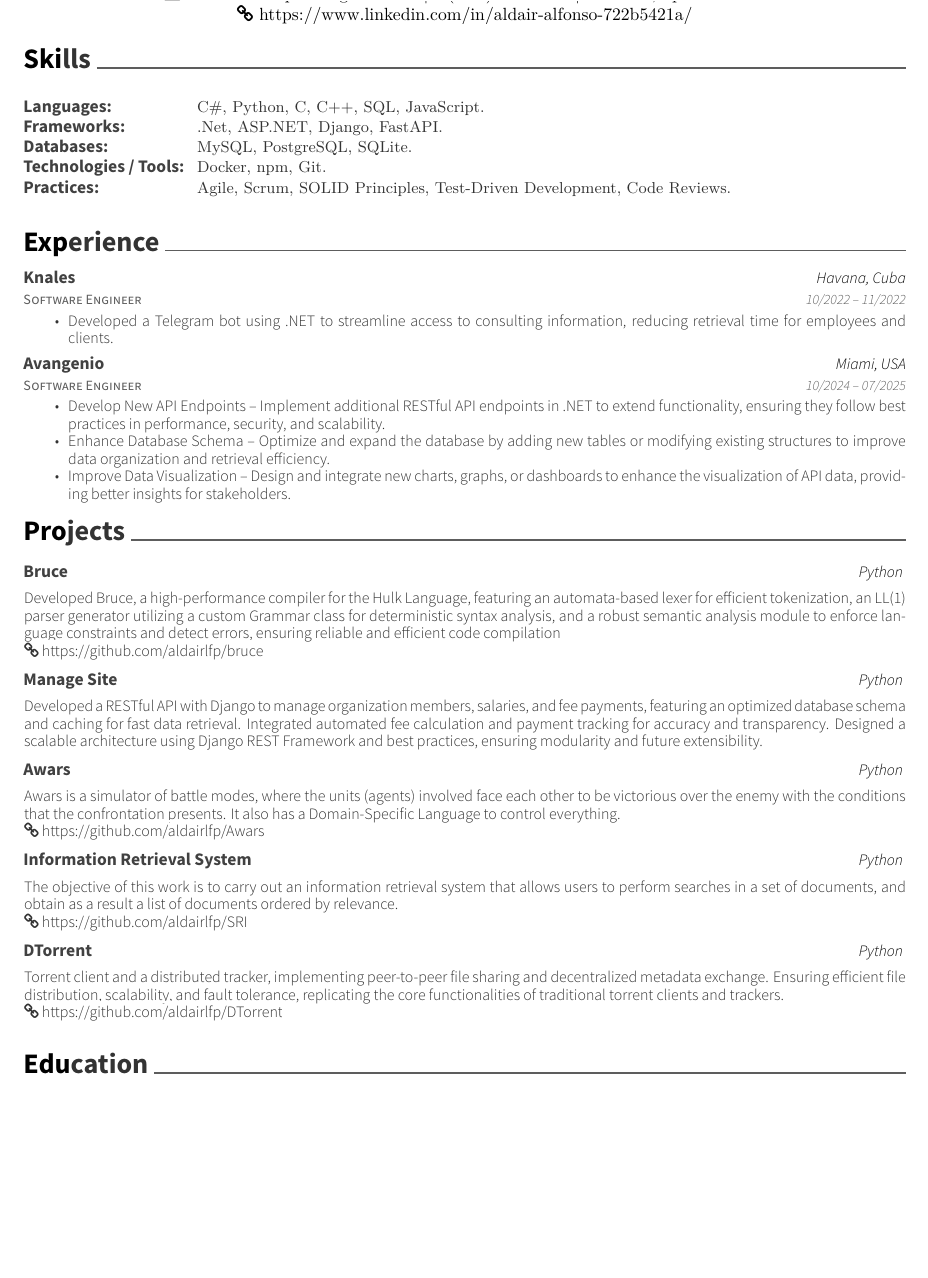
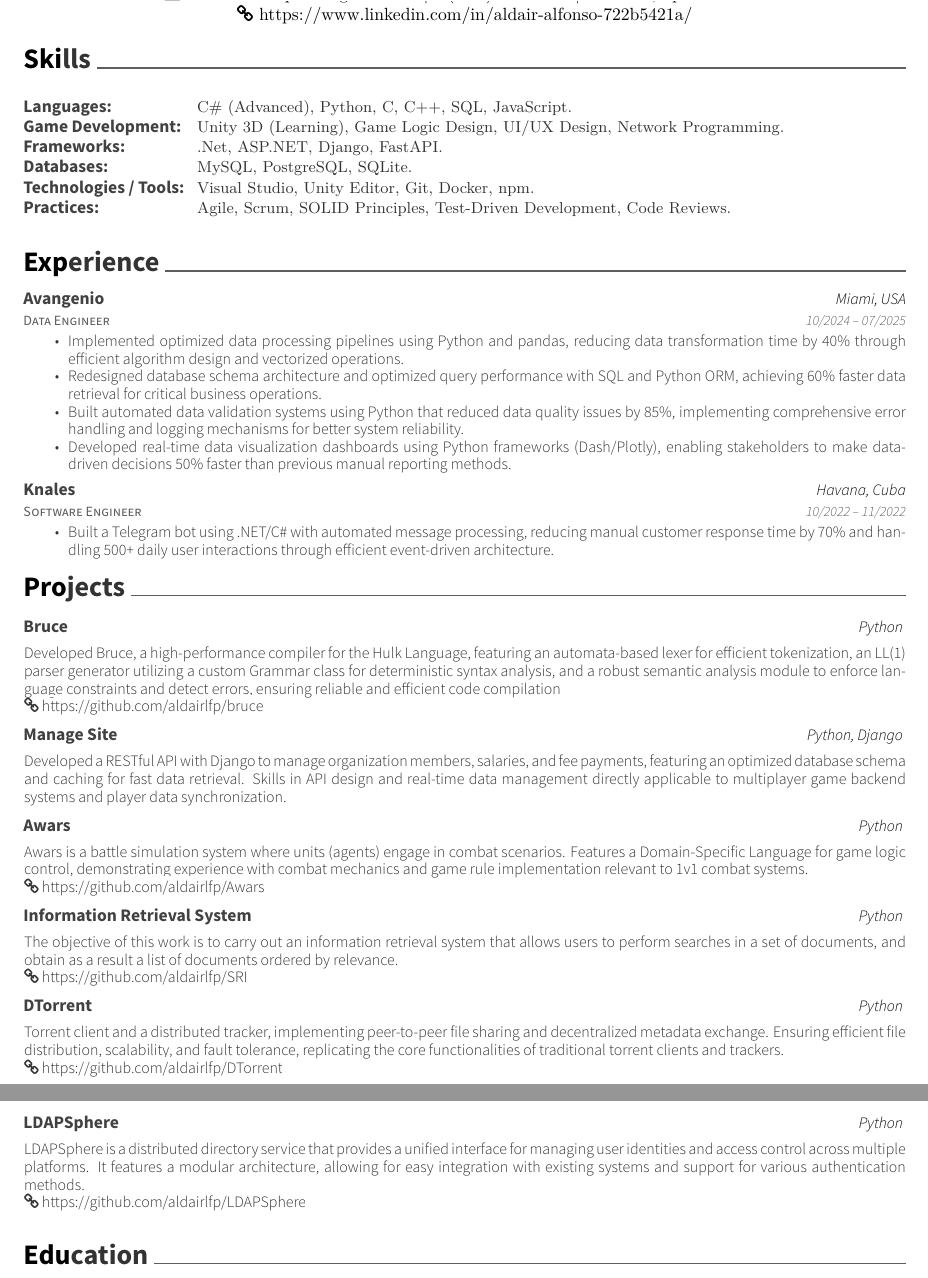
Before and after one commit to aldairlfp/my-resume, a LaTeX CV (resume.tex): part of the page before the commit and two parts of pages 1 and 2 of 2 after it, the two joined at a grey line, cut so that both start at the same text, the shorter picture padded with empty space. Compiled offline with XeLaTeX.

Commit message:
Adapted to unity, first commit

```diff
--- a/resume.tex
+++ b/resume.tex
@@ -58,11 +58,12 @@
 	\cventry
 	{}
 	{\def\arraystretch{1.15}{\begin{tabular}{ l l }
-				Languages:                            & {\skill{ C\#, Python, C, C++, SQL, JavaScript.}}                                  \\
-				Frameworks:                           & {\skill{ .Net, ASP.NET, Django, FastAPI.}}                                        \\
-				Databases:                            & {\skill{ MySQL, PostgreSQL, SQLite.}}                                             \\
-				Technologies / Tools: \hspace{0.05cm} & {\skill{ Docker, npm, Git.}}                                                      \\
-				Practices:                            & {\skill{ Agile, Scrum, SOLID Principles, Test-Driven Development, Code Reviews.}} \\
+				Languages:                            & {\skill{ C\# (Advanced), Python, C, C++, SQL, JavaScript.}}                           \\
+				Game Development:                     & {\skill{ Unity 3D (Learning), Game Logic Design, UI/UX Design, Network Programming.}} \\
+				Frameworks:                           & {\skill{ .Net, ASP.NET, Django, FastAPI.}}                                            \\
+				Databases:                            & {\skill{ MySQL, PostgreSQL, SQLite.}}                                                 \\
+				Technologies / Tools: \hspace{0.05cm} & {\skill{ Visual Studio, Unity Editor, Git, Docker, npm.}}                             \\
+				Practices:                            & {\skill{ Agile, Scrum, SOLID Principles, Test-Driven Development, Code Reviews.}}     \\
 			\end{tabular}}}
 	{}
 	{}
@@ -75,25 +76,26 @@
 \cvsection{Experience}
 \begin{cventries}
 	\cventry
+	{Data Engineer}
+	{Avangenio}
+	{Miami, USA}
+	{10/2024 – 07/2025}
+	{\begin{cvitems}
+			\vspace{0.5mm}
+			\item {Implemented optimized data processing pipelines using Python and pandas, reducing data transformation time by 40\% through efficient algorithm design and vectorized operations.}
+			\item {Redesigned database schema architecture and optimized query performance with SQL and Python ORM, achieving 60\% faster data retrieval for critical business operations.}
+			\item {Built automated data validation systems using Python that reduced data quality issues by 85\%, implementing comprehensive error handling and logging mechanisms for better system reliability.}
+			\item {Developed real-time data visualization dashboards using Python frameworks (Dash/Plotly), enabling stakeholders to make data-driven decisions 50\% faster than previous manual reporting methods.}
+		\end{cvitems}}
+
+	\cventry
 	{Software Engineer}
 	{Knales}
 	{Havana, Cuba}
 	{10/2022 – 11/2022}
 	{\begin{cvitems}
 			\vspace{0.5mm}
-			\item {Developed a Telegram bot using .NET to streamline access to consulting information, reducing retrieval time for employees and clients.}
-		\end{cvitems}}
-
-	\cventry
-	{Software Engineer}
-	{Avangenio}
-	{Miami, USA}
-	{10/2024 – 07/2025}
-	{\begin{cvitems}
-			\vspace{0.5mm}
-			\item {Develop New API Endpoints – Implement additional RESTful API endpoints in .NET to extend functionality, ensuring they follow best practices in performance, security, and scalability.}
-			\item {Enhance Database Schema – Optimize and expand the database by adding new tables or modifying existing structures to improve data organization and retrieval efficiency.}
-			\item {Improve Data Visualization – Design and integrate new charts, graphs, or dashboards to enhance the visualization of API data, providing better insights for stakeholders.}
+			\item {Built a Telegram bot using .NET/C\# with automated message processing, reducing manual customer response time by 70\% and handling 500+ daily user interactions through efficient event-driven architecture.}
 		\end{cvitems}}
 \end{cventries}
 
@@ -117,12 +119,12 @@
 	\cventry
 	{}
 	{Manage Site \vspace{-5mm}}
-	{Python \vspace{-5mm}}
+	{Python, Django \vspace{-5mm}}
 	{}
 	{\begin{cvsectionnormaltext}
 			\item{Developed a RESTful API with Django to manage organization members, salaries, and fee payments, featuring an
-			            optimized database schema and caching for fast data retrieval. Integrated automated fee calculation and payment
-			            tracking for accuracy and transparency. Designed a scalable architecture using Django REST Framework and best practices, ensuring modularity and future extensibility.}
+			            optimized database schema and caching for fast data retrieval. Skills in API design and real-time data management
+			            directly applicable to multiplayer game backend systems and player data synchronization.}
 		\end{cvsectionnormaltext}}
 
 	\vspace{-3mm}
@@ -132,8 +134,8 @@
 	{Python \vspace{-5mm}}
 	{}
 	{\begin{cvsectionnormaltext}
-			\item{Awars is a simulator of battle modes, where the units (agents) involved face each other to be victorious over the enemy
-with the conditions that the confrontation presents. It also has a Domain-Specific Language to control everything.
+			\item{Awars is a battle simulation system where units (agents) engage in combat scenarios. Features a Domain-Specific Language
+			            for game logic control, demonstrating experience with combat mechanics and game rule implementation relevant to 1v1 combat systems.
 			            \newline \faLink\ \href{https://github.com/aldairlfp/Awars}{https://github.com/aldairlfp/Awars}}
 		\end{cvsectionnormaltext}}
 
@@ -157,9 +159,21 @@ of documents, and obtain as a result a list of documents ordered by relevance.
 	{}
 	{\begin{cvsectionnormaltext}
 			\item{Torrent client and a distributed tracker, implementing peer-to-peer file sharing and decentralized metadata exchange.
-Ensuring efficient file distribution, scalability, and fault tolerance, replicating the core functionalities of traditional
-torrent clients and trackers.
+			            Ensuring efficient file distribution, scalability, and fault tolerance, replicating the core functionalities of traditional
+			            torrent clients and trackers.
 			            \newline \faLink\ \href{https://github.com/aldairlfp/DTorrent}{https://github.com/aldairlfp/DTorrent}}
+		\end{cvsectionnormaltext}}
+
+	\vspace{-3mm}
+	\cventry
+	{}
+	{LDAPSphere \vspace{-5mm}}
+	{Python \vspace{-5mm}}
+	{}
+	{\begin{cvsectionnormaltext}
+			\item{LDAPSphere is a distributed directory service that provides a unified interface for managing user identities and access control across multiple platforms.
+			            It features a modular architecture, allowing for easy integration with existing systems and support for various authentication methods.
+			            \newline \faLink\ \href{https://github.com/aldairlfp/LDAPSphere}{https://github.com/aldairlfp/LDAPSphere}}
 		\end{cvsectionnormaltext}}
 
 	\vspace{-5mm}
```
Also changed, not shown: resume.tex (2 more changed lines), 1 other file.
